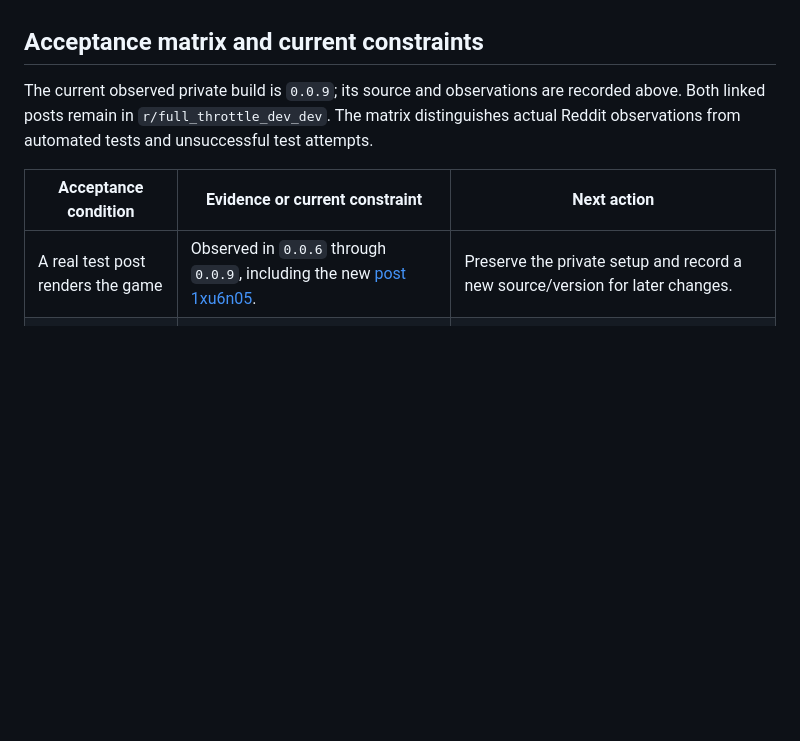
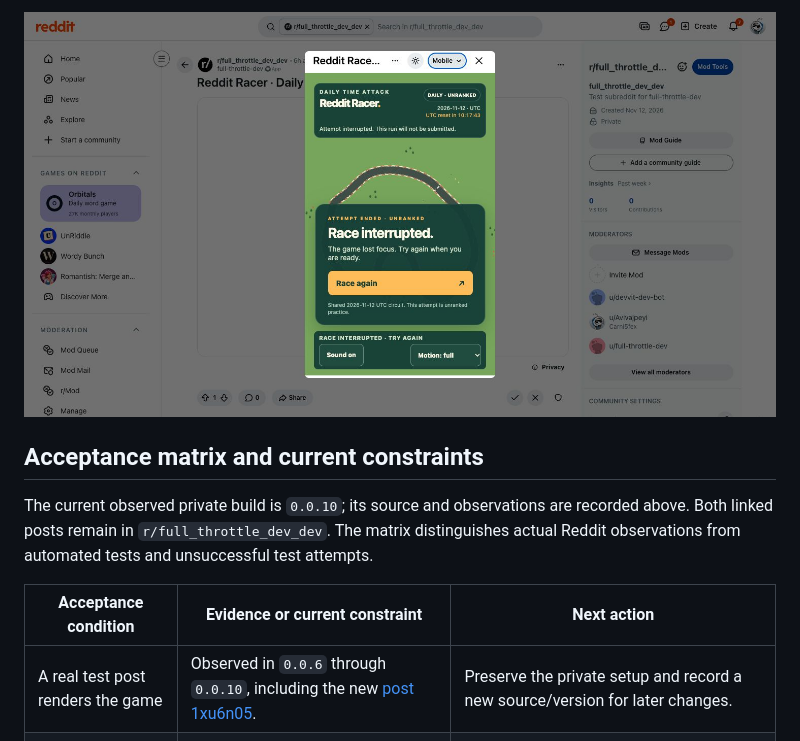
Before and after one commit to kickflip-games/reddit_racer, a Markdown page: docs/hosted-playtest.md, the part around one of its changes. Drawn GitHub-style; pictures changed too: docs/screenshots/hosted-feedback-interrupted-mobile.jpg (added); blank space fills up the shorter version.

```diff
--- a/docs/hosted-playtest.md
+++ b/docs/hosted-playtest.md
@@ -74,10 +88,12 @@ The earlier failed desktop CI run remains recorded in the implementation log. Lo
+![Actual focus-loss interruption](screenshots/hosted-feedback-interrupted-mobile.jpg)
+
 ## Acceptance matrix and current constraints
 
-The current observed private build is `0.0.9`; its source and observations are recorded above. Both linked posts remain in `r/full_throttle_dev_dev`. The matrix distinguishes actual Reddit observations from automated tests and unsuccessful test attempts.
+The current observed private build is `0.0.10`; its source and observations are recorded above. Both linked posts remain in `r/full_throttle_dev_dev`. The matrix distinguishes actual Reddit observations from automated tests and unsuccessful test attempts.
 
 | Acceptance condition                                     | Evidence or current constraint                                                                                                                                                                                                                             | Next action                                                                                                                                                                                                                                     |
 | -------------------------------------------------------- | ---------------------------------------------------------------------------------------------------------------------------------------------------------------------------------------------------------------------------------------------------------- | ----------------------------------------------------------------------------------------------------------------------------------------------------------------------------------------------------------------------------------------------- |
-| A real test post renders the game                        | Observed in `0.0.6` through `0.0.9`, including the new [post 1xu6n05](https://www.reddit.com/r/full_throttle_dev_dev/comments/1xu6n05/reddit_racer_daily_time_attack/).                                                                                    | Preserve the private setup and record a new source/version for later changes.                                                                                                                                                                   |
+| A real test post renders the game                        | Observed in `0.0.6` through `0.0.10`, including the new [post 1xu6n05](https://www.reddit.com/r/full_throttle_dev_dev/comments/1xu6n05/reddit_racer_daily_time_attack/).                                                                                   | Preserve the private setup and record a new source/version for later changes.                                                                                                                                                                   |
 | Authenticated verification and persistence after refresh | Observed in `0.0.6`: the 43.425-second best survived reload and a slower retry. The `0.0.7` through `0.0.9` results also retained that best.                                                                                                               | No replacement mock evidence is needed for this completed condition.                                                                                                                                                                            |
 | Logged-out player can practise inside Reddit             | Not exercised. A logged-out browser cannot enter the current private community; that gate does not test the game's anonymous-practice path.                                                                                                                | Use an authorized signed-out-accessible test surface or a supported Reddit private anonymous-preview capability. Do not change privacy or publish the app to obtain this evidence.                                                              |
 | Hosted network-error handling                            | Inconclusive. The offline setting affected Reddit's outer tab but did not reach the separately running game frame. Attaching network controls to that child frame was unsupported. Native browser controls could not be operated while the Mac was locked. | Unlock the Mac and use ordinary browser controls that affect the game frame, or use supported frame-level network control. Observe the game's unavailable/unverified state, restore connectivity and confirm the stored best remains unchanged. |
```
Also changed, not shown: other parts of docs/hosted-playtest.md (+14 -0 lines), README.md (+4 -4 lines), docs/implementation-progress.md (+2 -0 lines), docs/screenshots/hosted-feedback-driving-mobile.jpg (added), docs/screenshots/hosted-feedback-muted-reduced-mobile.jpg (added), docs/screenshots/hosted-feedback-ready-mobile.jpg (added), docs/screenshots/hosted-feedback-verified-mobile.jpg (added).
